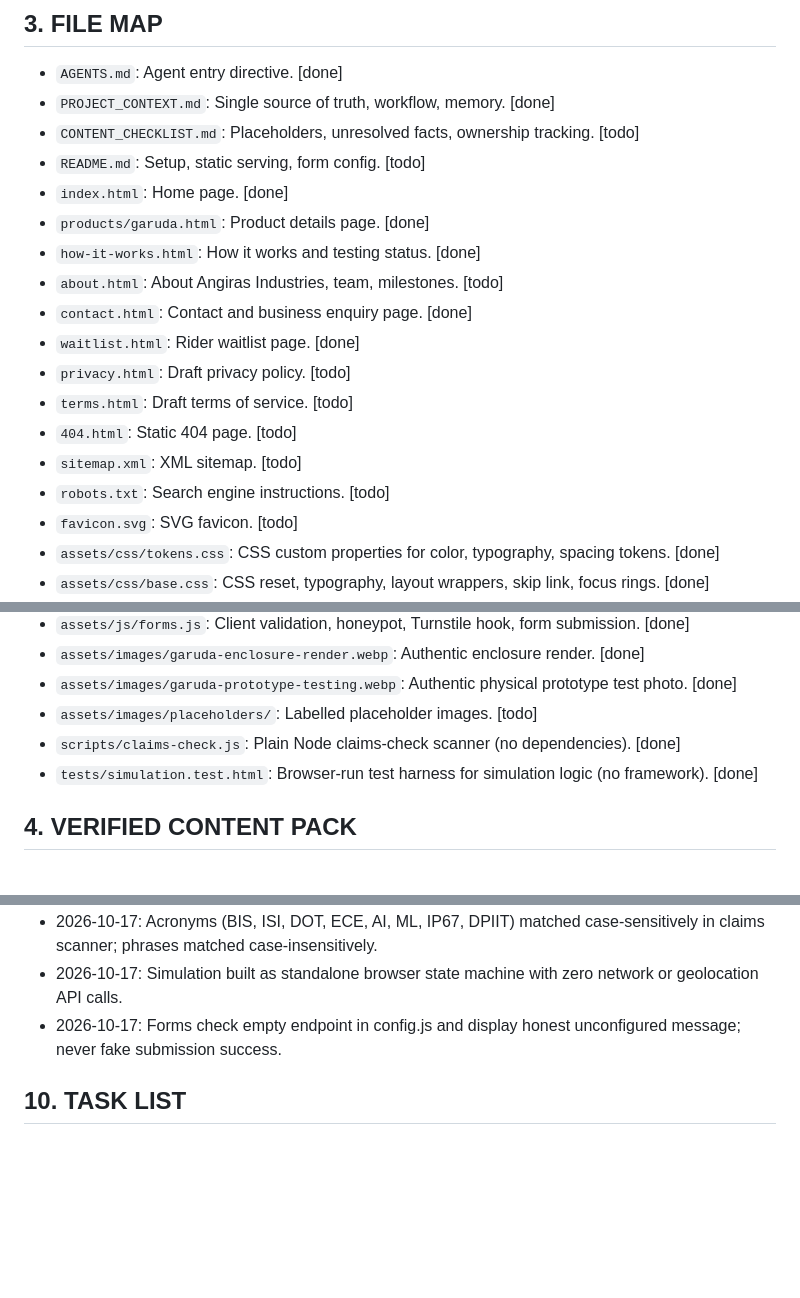
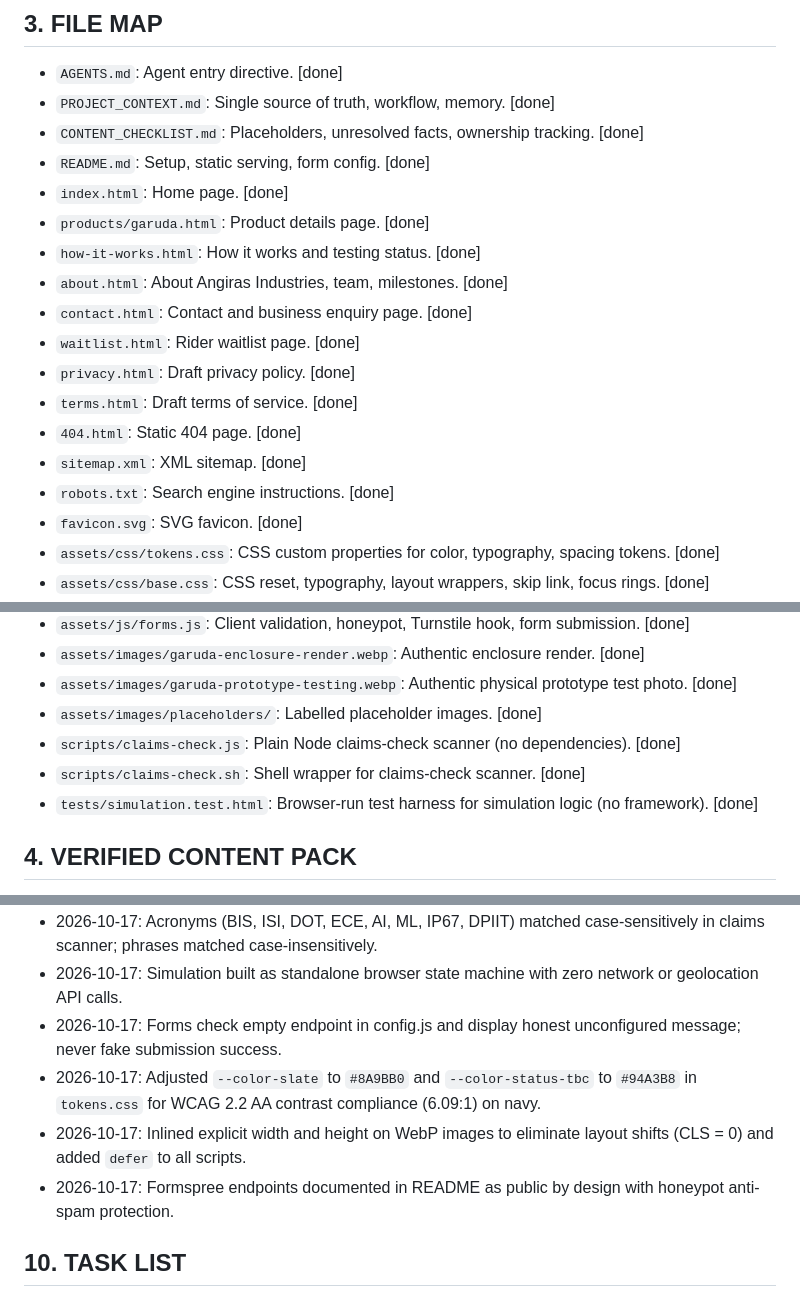
Before and after one commit to super4590-create/GARUDA, a Markdown page: PROJECT_CONTEXT.md, 3 parts joined by grey strips. GitHub-like rendering; blank space fills up the shorter version.

```diff
--- a/PROJECT_CONTEXT.md
+++ b/PROJECT_CONTEXT.md
@@ -32,20 +32,20 @@
 ## 3. FILE MAP
 - `AGENTS.md`: Agent entry directive. [done]
 - `PROJECT_CONTEXT.md`: Single source of truth, workflow, memory. [done]
-- `CONTENT_CHECKLIST.md`: Placeholders, unresolved facts, ownership tracking. [todo]
-- `README.md`: Setup, static serving, form config. [todo]
+- `CONTENT_CHECKLIST.md`: Placeholders, unresolved facts, ownership tracking. [done]
+- `README.md`: Setup, static serving, form config. [done]
 - `index.html`: Home page. [done]
 - `products/garuda.html`: Product details page. [done]
 - `how-it-works.html`: How it works and testing status. [done]
-- `about.html`: About Angiras Industries, team, milestones. [todo]
+- `about.html`: About Angiras Industries, team, milestones. [done]
 - `contact.html`: Contact and business enquiry page. [done]
 - `waitlist.html`: Rider waitlist page. [done]
-- `privacy.html`: Draft privacy policy. [todo]
-- `terms.html`: Draft terms of service. [todo]
-- `404.html`: Static 404 page. [todo]
-- `sitemap.xml`: XML sitemap. [todo]
-- `robots.txt`: Search engine instructions. [todo]
-- `favicon.svg`: SVG favicon. [todo]
+- `privacy.html`: Draft privacy policy. [done]
+- `terms.html`: Draft terms of service. [done]
+- `404.html`: Static 404 page. [done]
+- `sitemap.xml`: XML sitemap. [done]
+- `robots.txt`: Search engine instructions. [done]
+- `favicon.svg`: SVG favicon. [done]
 - `assets/css/tokens.css`: CSS custom properties for color, typography, spacing tokens. [done]
 - `assets/css/base.css`: CSS reset, typography, layout wrappers, skip link, focus rings. [done]
 - `assets/css/components.css`: Button, Card, Badge, StatusBadge, FormField, Section, FAQ styles. [done]
@@ -59,8 +59,9 @@
 - `assets/js/forms.js`: Client validation, honeypot, Turnstile hook, form submission. [done]
 - `assets/images/garuda-enclosure-render.webp`: Authentic enclosure render. [done]
 - `assets/images/garuda-prototype-testing.webp`: Authentic physical prototype test photo. [done]
-- `assets/images/placeholders/`: Labelled placeholder images. [todo]
+- `assets/images/placeholders/`: Labelled placeholder images. [done]
 - `scripts/claims-check.js`: Plain Node claims-check scanner (no dependencies). [done]
+- `scripts/claims-check.sh`: Shell wrapper for claims-check scanner. [done]
 - `tests/simulation.test.html`: Browser-run test harness for simulation logic (no framework). [done]
 
 ## 4. VERIFIED CONTENT PACK
@@ -135,6 +136,9 @@
 - 2026-10-17: Acronyms (BIS, ISI, DOT, ECE, AI, ML, IP67, DPIIT) matched case-sensitively in claims scanner; phrases matched case-insensitively.
 - 2026-10-17: Simulation built as standalone browser state machine with zero network or geolocation API calls.
 - 2026-10-17: Forms check empty endpoint in config.js and display honest unconfigured message; never fake submission success.
+- 2026-10-17: Adjusted `--color-slate` to `#8A9BB0` and `--color-status-tbc` to `#94A3B8` in `tokens.css` for WCAG 2.2 AA contrast compliance (6.09:1) on navy.
+- 2026-10-17: Inlined explicit width and height on WebP images to eliminate layout shifts (CLS = 0) and added `defer` to all scripts.
+- 2026-10-17: Formspree endpoints documented in README as public by design with honeypot anti-spam protection.
 
 ## 10. TASK LIST
 - [x] **T1**: Scaffold folders, `assets/css/tokens.css`, `assets/css/base.css`, a blank `index.html` opening in the browser. Check: browser opens cleanly at 375px and 1280px without errors.
```
Also changed, not shown: other parts of PROJECT_CONTEXT.md (+47 -22 lines).
